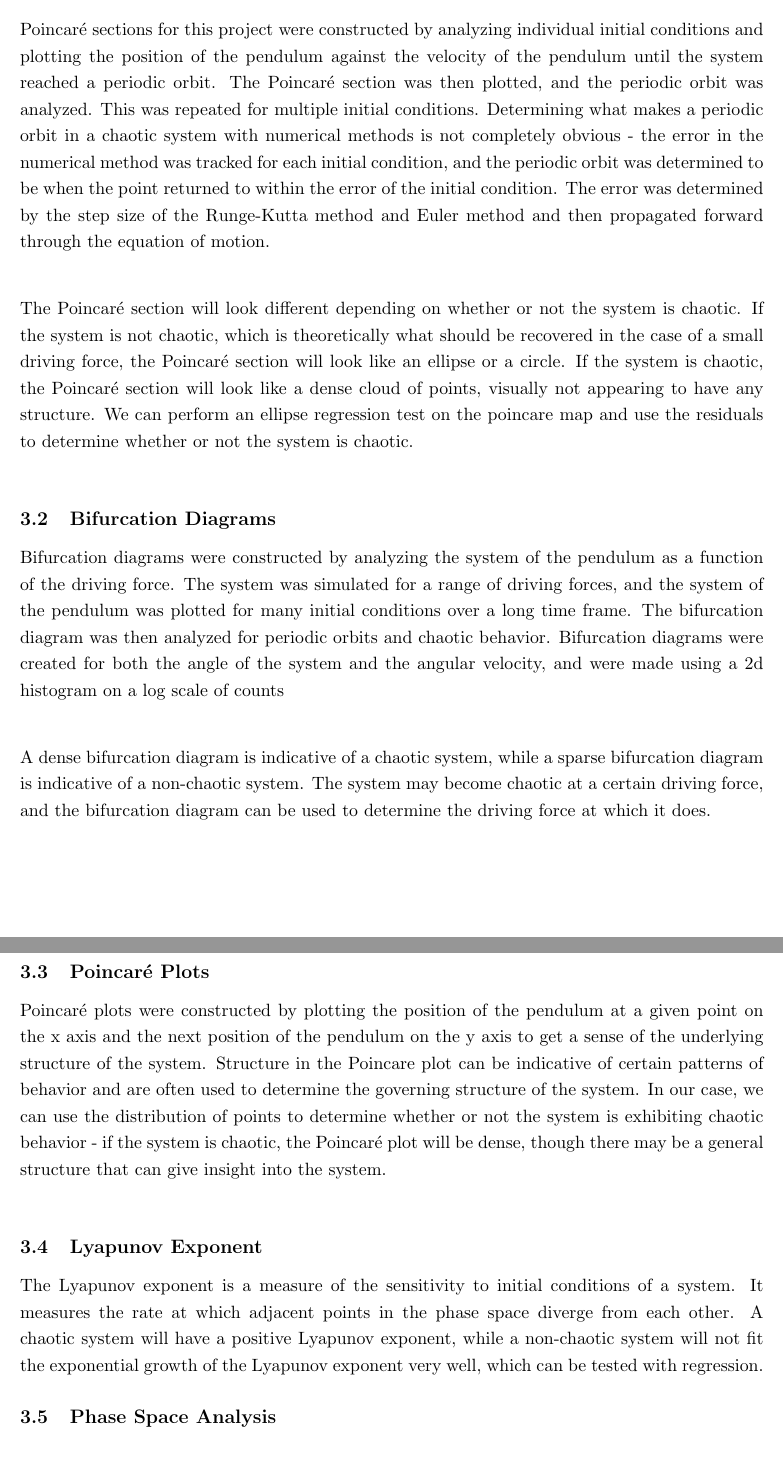
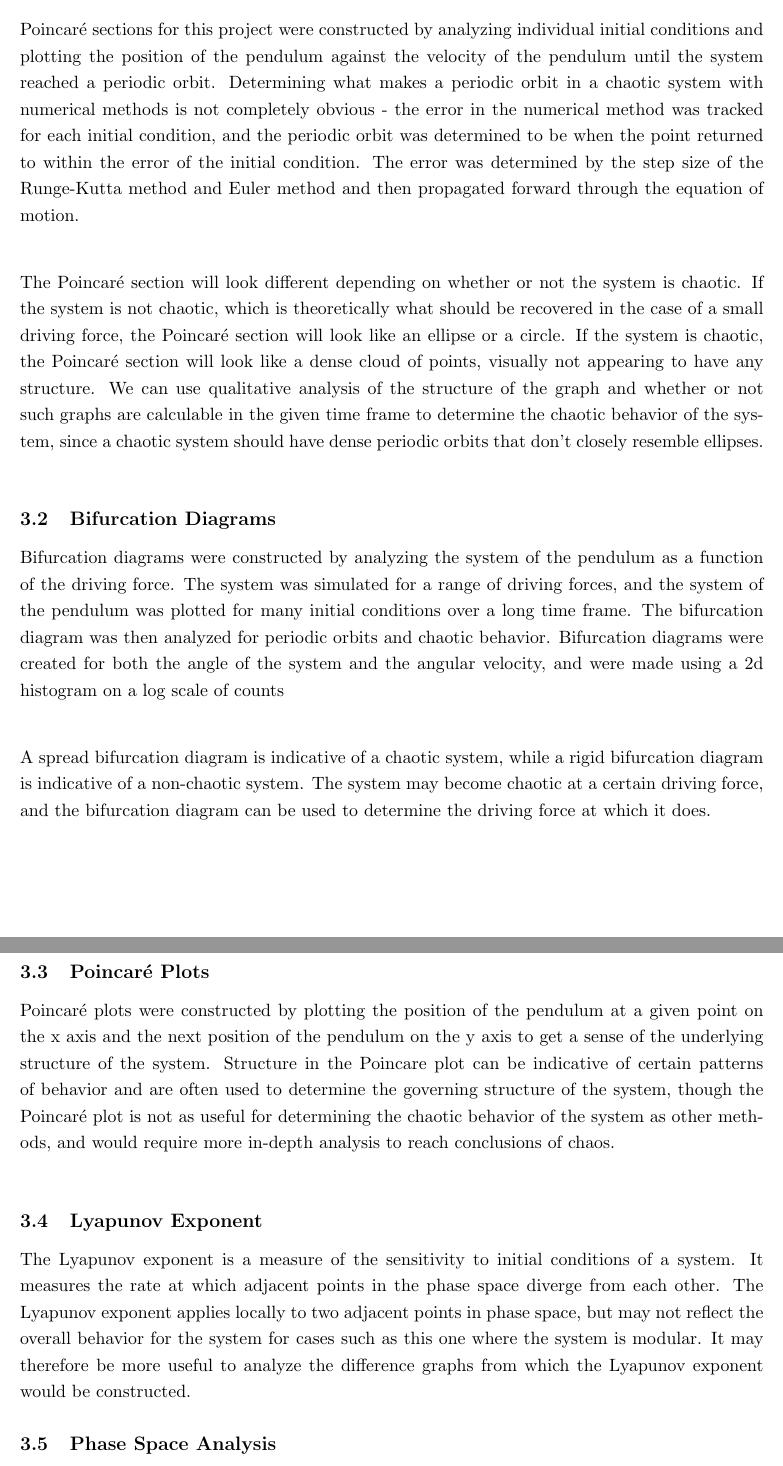
Before and after one commit to solalunara/theorycompproj, a LaTeX document (report.tex): two parts of pages 3 and 4 of 10, joined at a grey line, cut so that both start at the same text. Compiled offline with pdfLaTeX.

Commit message:
luna draft

```diff
--- a/report.tex
+++ b/report.tex
@@ -116,8 +116,7 @@ April 2024~\\[2cm]
     Lyapunov exponent\cite{Lyapunov}, as well as a qualitative analysis of the phase space evolution of the system.\\
     \subsection{Poincar\'e Sections}
         Poincar\'e sections for this project were constructed by analyzing individual initial conditions and plotting the position
-        of the pendulum against the velocity of the pendulum until the system reached a periodic orbit. The Poincar\'e section was
-        then plotted, and the periodic orbit was analyzed. This was repeated for multiple initial conditions. Determining what makes
+        of the pendulum against the velocity of the pendulum until the system reached a periodic orbit.  Determining what makes
         a periodic orbit in a chaotic system with numerical methods is not completely obvious - the error in the numerical method
         was tracked for each initial condition, and the periodic orbit was determined to be when the point returned to within the
         error of the initial condition. The error was determined by the step size of the Runge-Kutta method and Euler method and then
@@ -126,27 +125,29 @@ April 2024~\\[2cm]
         The Poincar\'e section will look different depending on whether or not the system is chaotic. If the system is not chaotic,
         which is theoretically what should be recovered in the case of a small driving force, the Poincar\'e section will look like
         an ellipse or a circle. If the system is chaotic, the Poincar\'e section will look like a dense cloud of points, visually
-        not appearing to have any structure. We can perform an ellipse regression test on the poincare map and use the residuals to
-        determine whether or not the system is chaotic.\\
+        not appearing to have any structure. We can use qualitative analysis of the structure of the graph and whether or not such
+        graphs are calculable in the given time frame to determine the chaotic behavior of the system, since a chaotic system should
+        have dense periodic orbits that don't closely resemble ellipses.\\
     \subsection{Bifurcation Diagrams}
         Bifurcation diagrams were constructed by analyzing the system of the pendulum as a function of the driving force. The system
         was simulated for a range of driving forces, and the system of the pendulum was plotted for many initial conditions over a
         long time frame. The bifurcation diagram was then analyzed for periodic orbits and chaotic behavior. Bifurcation diagrams were
         created for both the angle of the system and the angular velocity, and were made using a 2d histogram on a log scale of counts\\\vspace{3mm}
 
-        A dense bifurcation diagram is indicative of a chaotic system, while a sparse bifurcation diagram is indicative of a non-chaotic
+        A spread bifurcation diagram is indicative of a chaotic system, while a rigid bifurcation diagram is indicative of a non-chaotic
         system. The system may become chaotic at a certain driving force, and the bifurcation diagram can be used to determine the
         driving force at which it does.\\
     \subsection{Poincar\'e Plots}
         Poincar\'e plots were constructed by plotting the position of the pendulum at a given point on the x axis and the next position of
         the pendulum on the y axis to get a sense of the underlying structure of the system. Structure in the Poincare plot can be indicative
-        of certain patterns of behavior and are often used to determine the governing structure of the system. In our case, we can use the
-        distribution of points to determine whether or not the system is exhibiting chaotic behavior - if the system is chaotic, the Poincar\'e
-        plot will be dense, though there may be a general structure that can give insight into the system.\\
+        of certain patterns of behavior and are often used to determine the governing structure of the system, though the Poincar\'e plot
+        is not as useful for determining the chaotic behavior of the system as other methods, and would require more in-depth analysis to reach
+        conclusions of chaos.\\
     \subsection{Lyapunov Exponent}
         The Lyapunov exponent is a measure of the sensitivity to initial conditions of a system. It measures the rate at which
-        adjacent points in the phase space diverge from each other. A chaotic system will have a positive Lyapunov exponent, while
-        a non-chaotic system will not fit the exponential growth of the Lyapunov exponent very well, which can be tested with regression.
+        adjacent points in the phase space diverge from each other. The Lyapunov exponent applies locally to two adjacent points in phase
+        space, but may not reflect the overall behavior for the system for cases such as this one where the system is modular. It may therefore
+        be more useful to analyze the difference graphs from which the Lyapunov exponent would be constructed.
     \subsection{Phase Space Analysis}
         The phase space is a 2d plot of the angle of the pendulum on the x-axis and the angular velocity of the pendulum on the y-axis.
         The phase space is a useful tool for analyzing the behavior of the system, and can be used qualitatively to assess sensitivity
```
Also changed, not shown: report.pdf, report.tex (4 more changed lines).
